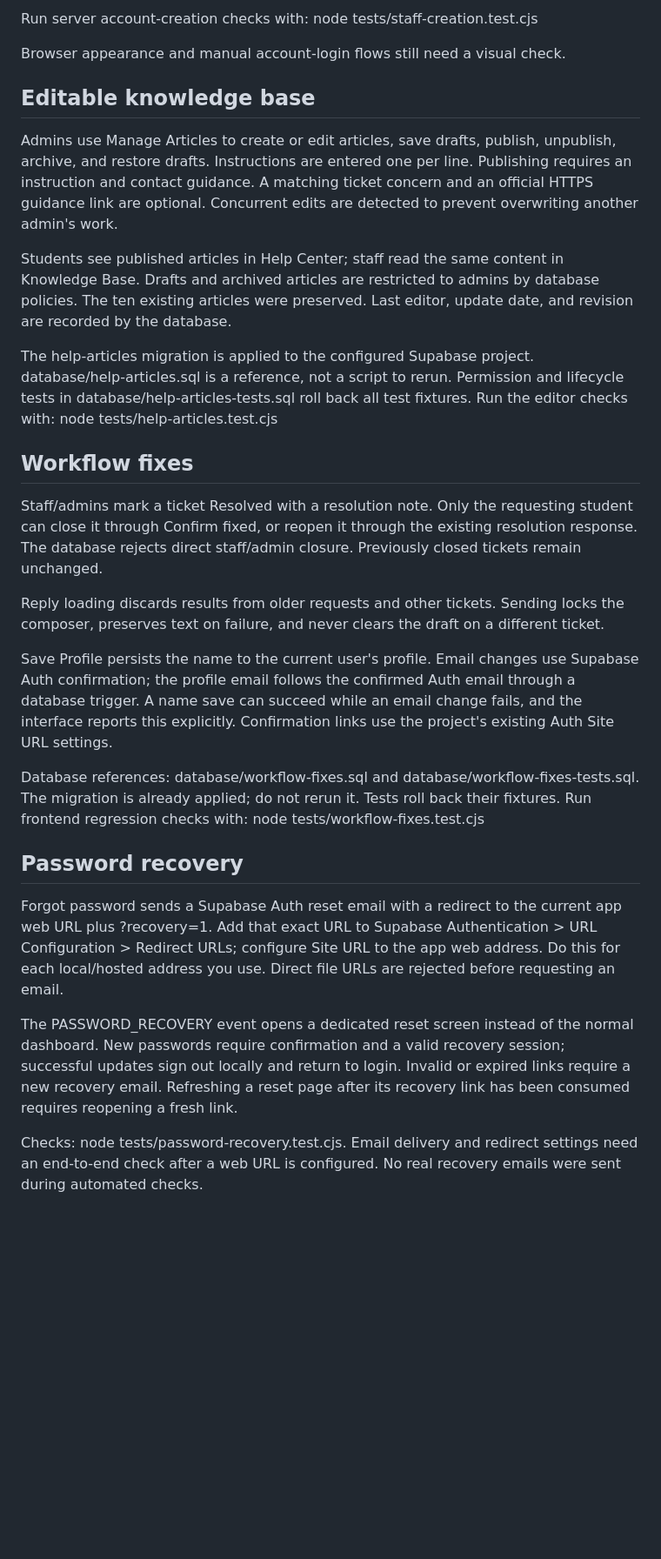
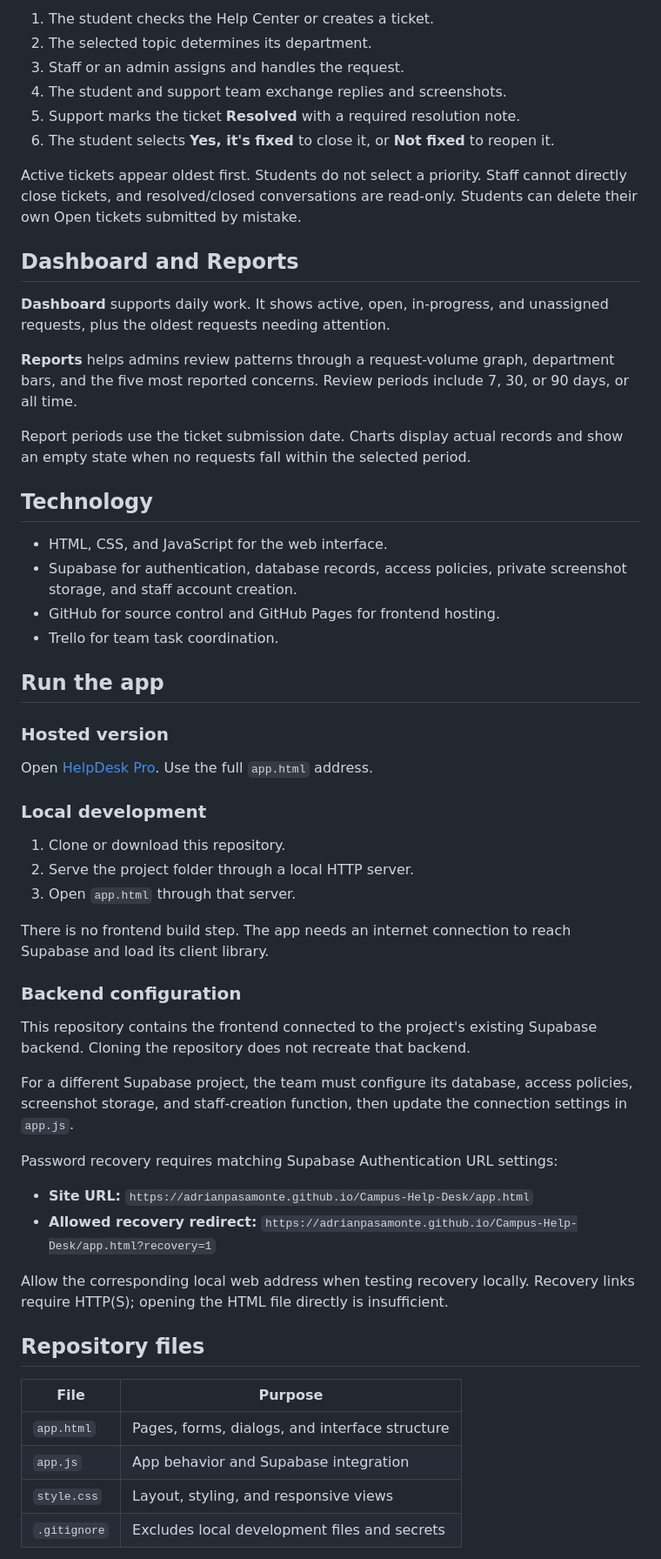
Before and after one commit to AdrianPasamonte/Campus-Help-Desk, a Markdown page: README.md, the part around one of its changes. Shown at 87% size. GitHub-like rendering; blank space fills up the shorter version.

Commit message:
Rewrite README for the HelpDesk Pro class project

```diff
--- a/README.md
+++ b/README.md
@@ -33,30 +50,61 @@ Resolved/closed tickets are read-only, except the student confirmation/reopening
 
-Run server account-creation checks with: node tests/staff-creation.test.cjs
+1. The student checks the Help Center or creates a ticket.
+2. The selected topic determines its department.
+3. Staff or an admin assigns and handles the request.
+4. The student and support team exchange replies and screenshots.
+5. Support marks the ticket **Resolved** with a required resolution note.
+6. The student selects **Yes, it's fixed** to close it, or **Not fixed** to reopen it.
 
-Browser appearance and manual account-login flows still need a visual check.
+Active tickets appear oldest first. Students do not select a priority. Staff cannot directly close tickets, and resolved/closed conversations are read-only. Students can delete their own Open tickets submitted by mistake.
 
-## Editable knowledge base
+## Dashboard and Reports
 
-Admins use Manage Articles to create or edit articles, save drafts, publish, unpublish, archive, and restore drafts. Instructions are entered one per line. Publishing requires an instruction and contact guidance. A matching ticket concern and an official HTTPS guidance link are optional. Concurrent edits are detected to prevent overwriting another admin's work.
+**Dashboard** supports daily work. It shows active, open, in-progress, and unassigned requests, plus the oldest requests needing attention.
 
-Students see published articles in Help Center; staff read the same content in Knowledge Base. Drafts and archived articles are restricted to admins by database policies. The ten existing articles were preserved. Last editor, update date, and revision are recorded by the database.
+**Reports** helps admins review patterns through a request-volume graph, department bars, and the five most reported concerns. Review periods include 7, 30, or 90 days, or all time.
 
-The help-articles migration is applied to the configured Supabase project. database/help-articles.sql is a reference, not a script to rerun. Permission and lifecycle tests in database/help-articles-tests.sql roll back all test fixtures. Run the editor checks with: node tests/help-articles.test.cjs
+Report periods use the ticket submission date. Charts display actual records and show an empty state when no requests fall within the selected period.
 
-## Workflow fixes
+## Technology
 
-Staff/admins mark a ticket Resolved with a resolution note. Only the requesting student can close it through Confirm fixed, or reopen it through the existing resolution response. The database rejects direct staff/admin closure. Previously closed tickets remain unchanged.
+- HTML, CSS, and JavaScript for the web interface.
+- Supabase for authentication, database records, access policies, private screenshot storage, and staff account creation.
+- GitHub for source control and GitHub Pages for frontend hosting.
+- Trello for team task coordination.
 
-Reply loading discards results from older requests and other tickets. Sending locks the composer, preserves text on failure, and never clears the draft on a different ticket.
+## Run the app
 
-Save Profile persists the name to the current user's profile. Email changes use Supabase Auth confirmation; the profile email follows the confirmed Auth email through a database trigger. A name save can succeed while an email change fails, and the interface reports this explicitly. Confirmation links use the project's existing Auth Site URL settings.
+### Hosted version
 
-Database references: database/workflow-fixes.sql and database/workflow-fixes-tests.sql. The migration is already applied; do not rerun it. Tests roll back their fixtures. Run frontend regression checks with: node tests/workflow-fixes.test.cjs
+Open [HelpDesk Pro](https://adrianpasamonte.github.io/Campus-Help-Desk/app.html). Use the full `app.html` address.
 
-## Password recovery
+### Local development
 
-Forgot password sends a Supabase Auth reset email with a redirect to the current app web URL plus ?recovery=1. Add that exact URL to Supabase Authentication > URL Configuration > Redirect URLs; configure Site URL to the app web address. Do this for each local/hosted address you use. Direct file URLs are rejected before requesting an email.
+1. Clone or download this repository.
+2. Serve the project folder through a local HTTP server.
+3. Open `app.html` through that server.
 
-The PASSWORD_RECOVERY event opens a dedicated reset screen instead of the normal dashboard. New passwords require confirmation and a valid recovery session; successful updates sign out locally and return to login. Invalid or expired links require a new recovery email. Refreshing a reset page after its recovery link has been consumed requires reopening a fresh link.
+There is no frontend build step. The app needs an internet connection to reach Supabase and load its client library.
 
-Checks: node tests/password-recovery.test.cjs. Email delivery and redirect settings need an end-to-end check after a web URL is configured. No real recovery emails were sent during automated checks.
+### Backend configuration
+
+This repository contains the frontend connected to the project's existing Supabase backend. Cloning the repository does not recreate that backend.
+
+For a different Supabase project, the team must configure its database, access policies, screenshot storage, and staff-creation function, then update the connection settings in `app.js`.
+
+Password recovery requires matching Supabase Authentication URL settings:
+
+- **Site URL:** `https://adrianpasamonte.github.io/Campus-Help-Desk/app.html`
+- **Allowed recovery redirect:** `https://adrianpasamonte.github.io/Campus-Help-Desk/app.html?recovery=1`
+
+Allow the corresponding local web address when testing recovery locally. Recovery links require HTTP(S); opening the HTML file directly is insufficient.
+
+## Repository files
+
+| File | Purpose |
+| --- | --- |
+| `app.html` | Pages, forms, dialogs, and interface structure |
+| `app.js` | App behavior and Supabase integration |
+| `style.css` | Layout, styling, and responsive views |
+| `.gitignore` | Excludes local development files and secrets |
+
```
Also changed, not shown: other parts of README.md (+53 -18 lines).
